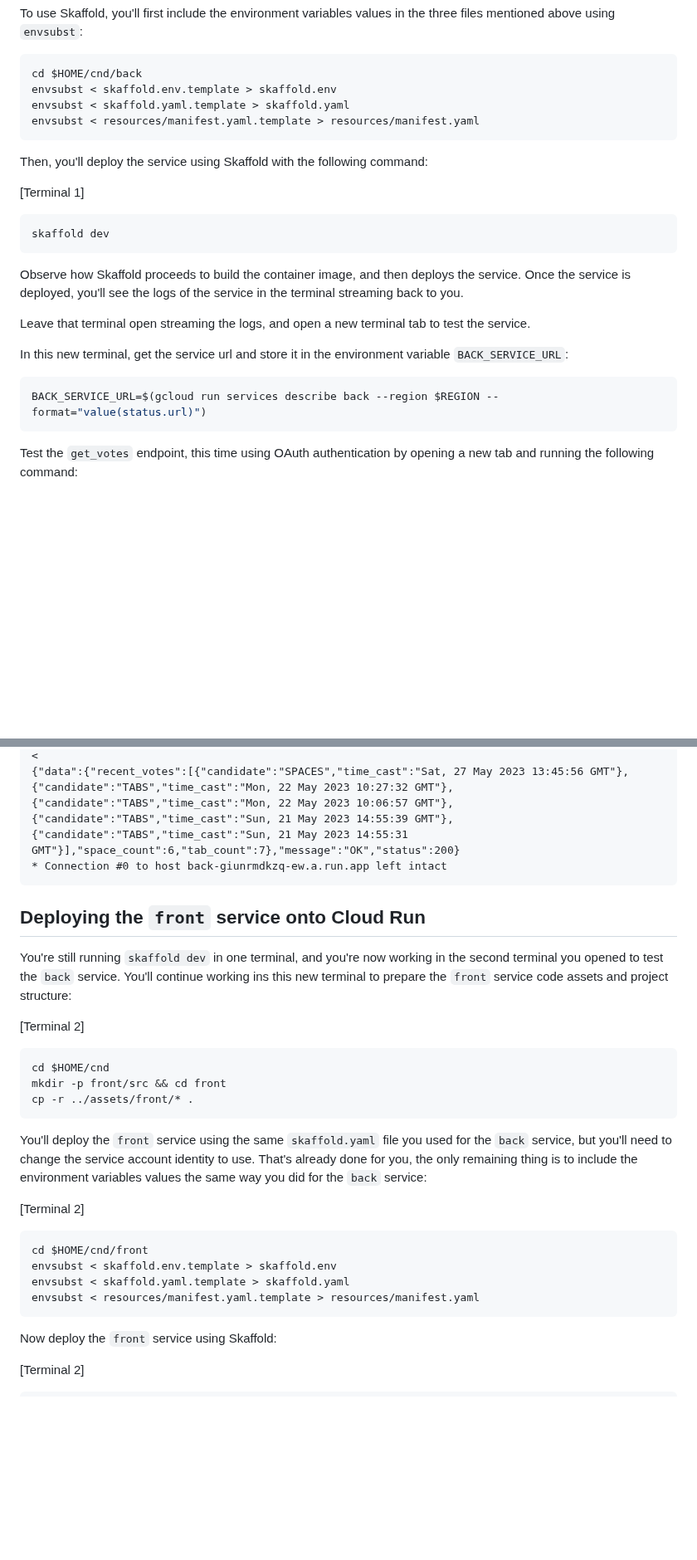
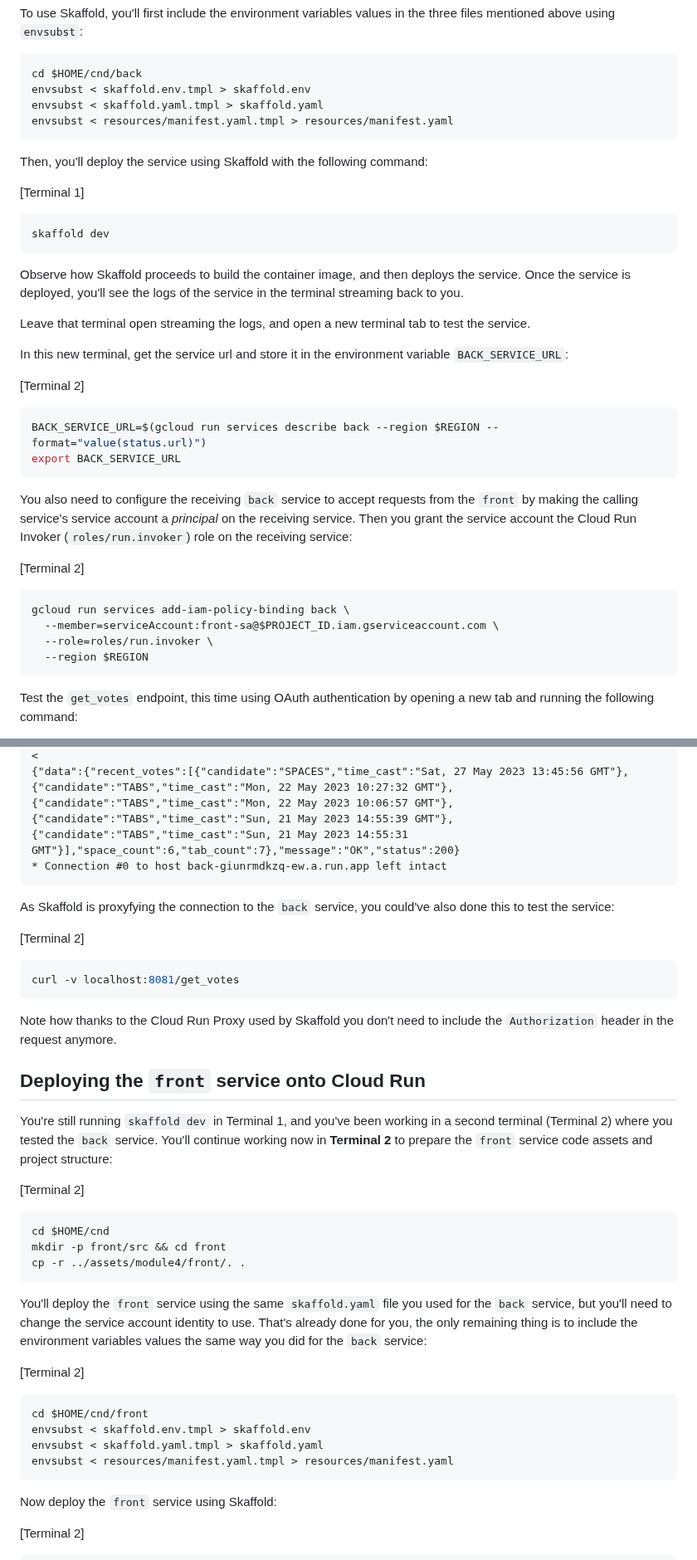
Before and after one commit to javiercanadillas/cnd, a Markdown page: assets/module4/Module4.md, 2 parts joined by grey strips. Shown at 83% size. Rendered like a GitHub page; blank space fills up the shorter version.

````diff
--- a/assets/module4/Module4.md
+++ b/assets/module4/Module4.md
@@ -237,9 +241,9 @@ To use Skaffold, you'll first include the environment variables values in the th
 
 ```bash
 cd $HOME/cnd/back
-envsubst < skaffold.env.template > skaffold.env
-envsubst < skaffold.yaml.template > skaffold.yaml
-envsubst < resources/manifest.yaml.template > resources/manifest.yaml
+envsubst < skaffold.env.tmpl > skaffold.env
+envsubst < skaffold.yaml.tmpl > skaffold.yaml
+envsubst < resources/manifest.yaml.tmpl > resources/manifest.yaml
 ```
 
 Then, you'll deploy the service using Skaffold with the following command:
@@ -255,8 +259,20 @@ Leave that terminal open streaming the logs, and open a new terminal tab to test
 
 In this new terminal, get the service url and store it in the environment variable `BACK_SERVICE_URL`:
 
+[Terminal 2]
 ```bash
 BACK_SERVICE_URL=$(gcloud run services describe back --region $REGION --format="value(status.url)")
+export BACK_SERVICE_URL
+```
+
+You also need to configure the receiving `back` service to accept requests from the `front` by making the calling service's service account a _principal_ on the receiving service. Then you grant the service account the Cloud Run Invoker (`roles/run.invoker`) role on the receiving service:
+
+[Terminal 2]
+```bash
+gcloud run services add-iam-policy-binding back \
+  --member=serviceAccount:front-sa@$PROJECT_ID.iam.gserviceaccount.com \
+  --role=roles/run.invoker \
+  --region $REGION
 ```
 
 Test the `get_votes` endpoint, this time using OAuth authentication by opening a new tab and running the following command:
@@ -280,15 +296,25 @@ server: Google Frontend
 * Connection #0 to host back-giunrmdkzq-ew.a.run.app left intact
 ```
 
+As Skaffold is proxyfying the connection to the `back` service, you could've also done this to test the service:
+
+[Terminal 2]
+```bash
+curl -v localhost:8081/get_votes
+```
+
+Note how thanks to the Cloud Run Proxy used by Skaffold you don't need to include the `Authorization` header in the request anymore.
+
+
 ## Deploying the `front` service onto Cloud Run
 
-You're still running `skaffold dev` in one terminal, and you're now working in the second terminal you opened to test the `back` service. You'll continue working ins this new terminal to prepare the `front` service code assets and project structure:
+You're still running `skaffold dev` in Terminal 1, and you've been working in a second terminal (Terminal 2) where you tested the `back` service. You'll continue working now in **Terminal 2** to prepare the `front` service code assets and project structure:
 
 [Terminal 2]
 ```bash
 cd $HOME/cnd
 mkdir -p front/src && cd front
-cp -r ../assets/front/* .
+cp -r ../assets/module4/front/. .
 ```
 
 You'll deploy the `front` service using the same `skaffold.yaml` file you used for the `back` service, but you'll need to change the service account identity to use. That's already done for you, the only remaining thing is to include the environment variables values the same way you did for the `back` service:
@@ -296,9 +322,9 @@ You'll deploy the `front` service using the same `skaffold.yaml` file you used f
 [Terminal 2]
 ```bash
 cd $HOME/cnd/front
-envsubst < skaffold.env.template > skaffold.env
-envsubst < skaffold.yaml.template > skaffold.yaml
-envsubst < resources/manifest.yaml.template > resources/manifest.yaml
+envsubst < skaffold.env.tmpl > skaffold.env
+envsubst < skaffold.yaml.tmpl > skaffold.yaml
+envsubst < resources/manifest.yaml.tmpl > resources/manifest.yaml
 ```
 
 Now deploy the `front` service using Skaffold:
````
Also changed, not shown: other parts of assets/module4/Module4.md (+17 -13 lines).
